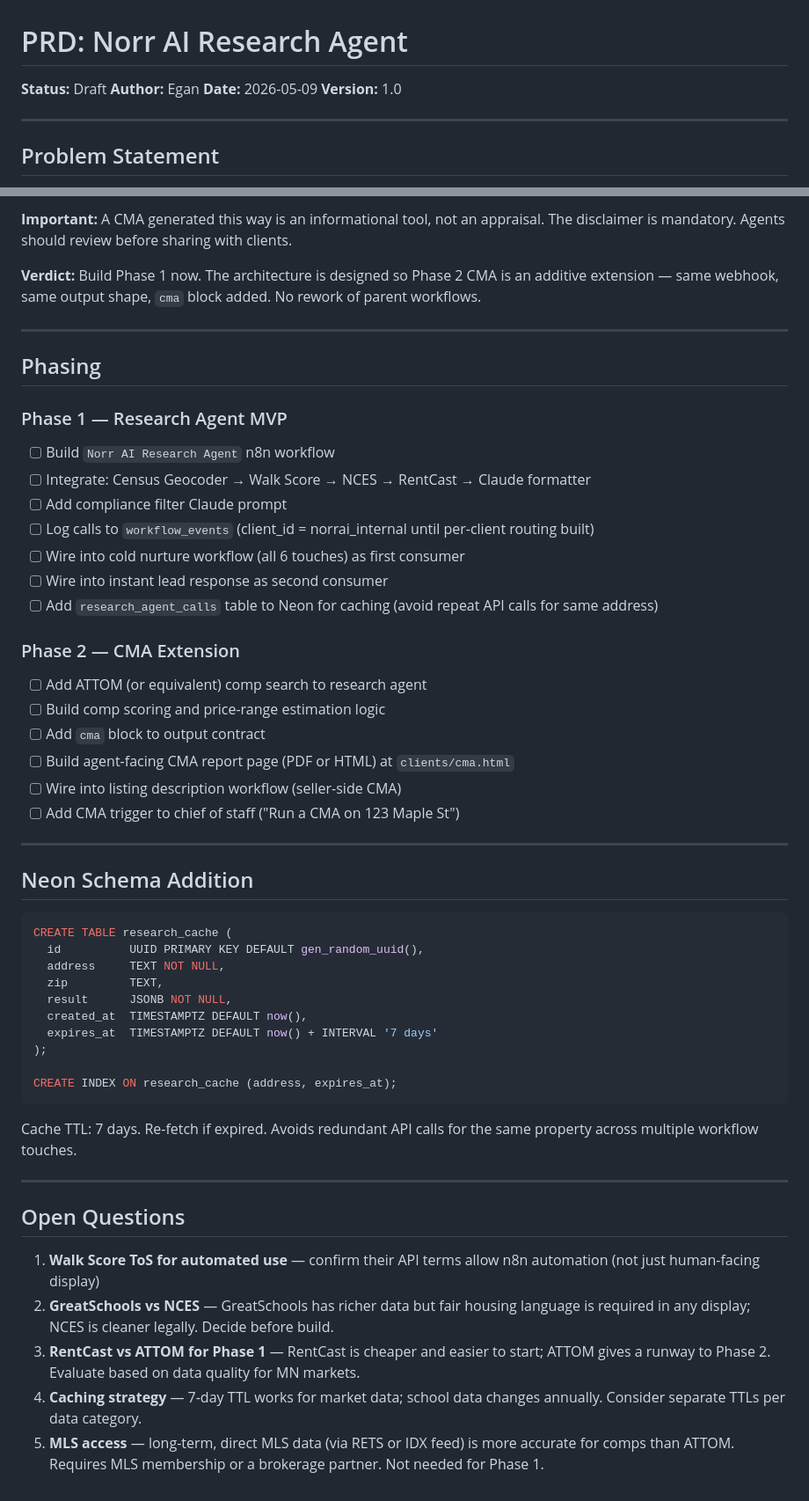
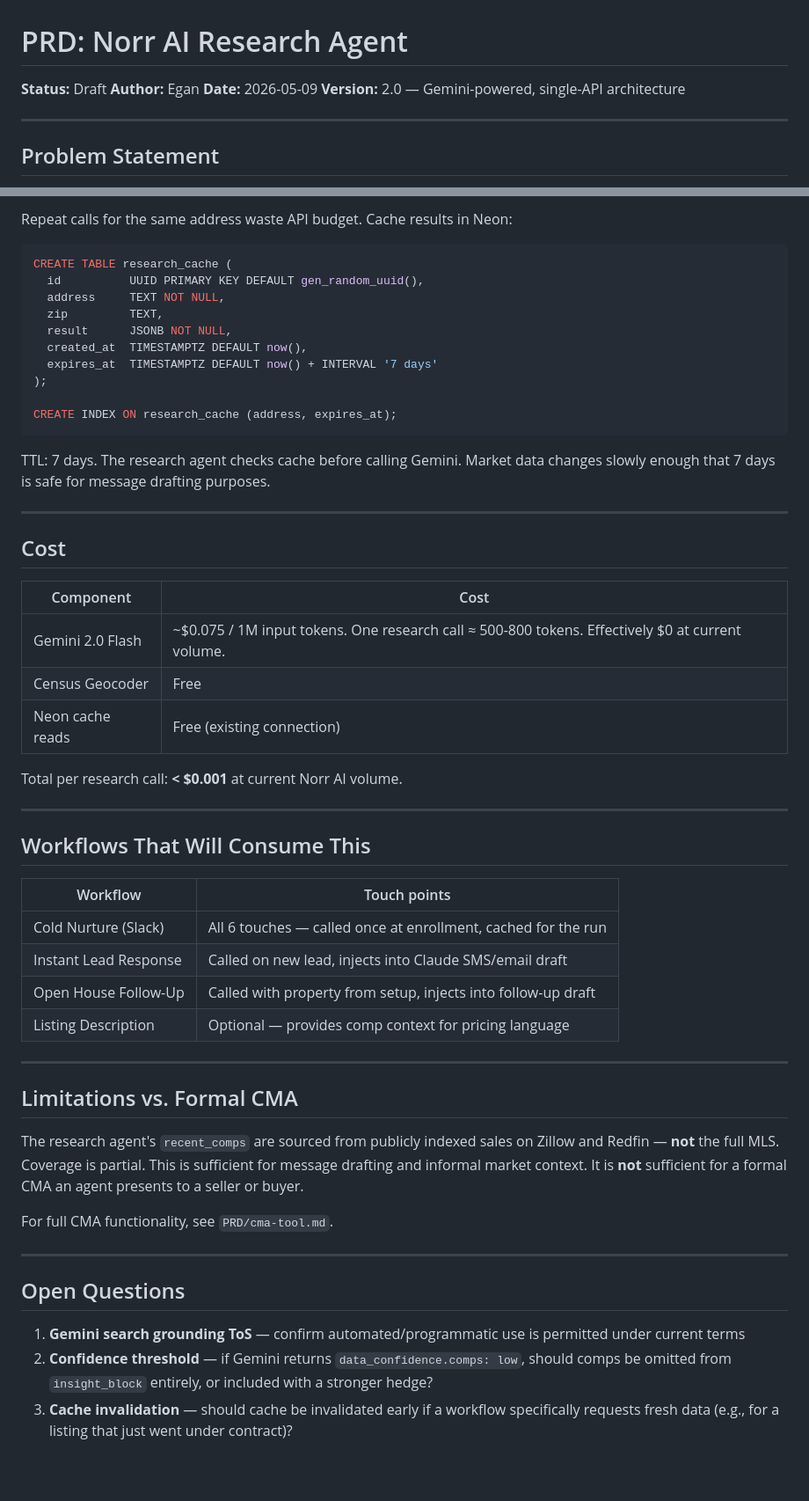
Before and after one commit to egachuu-jpg/norrai, a Markdown page: PRD/research-agent.md, 2 parts joined by grey strips. Shown at 88% size. Rendered like a GitHub page; blank space fills up the shorter version.

````diff
--- a/PRD/research-agent.md
+++ b/PRD/research-agent.md
@@ -3,7 +3,7 @@
 **Status:** Draft
 **Author:** Egan
 **Date:** 2026-05-09
-**Version:** 1.0
+**Version:** 2.0 — Gemini-powered, single-API architecture
 
 ---
 
@@ -232,31 +197,4 @@ This requires `sqft` and `year_built` in the input (currently optional). The out
-**Important:** A CMA generated this way is an informational tool, not an appraisal. The disclaimer is mandatory. Agents should review before sharing with clients.
-
-**Verdict:** Build Phase 1 now. The architecture is designed so Phase 2 CMA is an additive extension — same webhook, same output shape, `cma` block added. No rework of parent workflows.
-
----
-
-## Phasing
-
-### Phase 1 — Research Agent MVP
-- [ ] Build `Norr AI Research Agent` n8n workflow
-- [ ] Integrate: Census Geocoder → Walk Score → NCES → RentCast → Claude formatter
-- [ ] Add compliance filter Claude prompt
-- [ ] Log calls to `workflow_events` (client_id = norrai_internal until per-client routing built)
-- [ ] Wire into cold nurture workflow (all 6 touches) as first consumer
-- [ ] Wire into instant lead response as second consumer
-- [ ] Add `research_agent_calls` table to Neon for caching (avoid repeat API calls for same address)
-
-### Phase 2 — CMA Extension
-- [ ] Add ATTOM (or equivalent) comp search to research agent
-- [ ] Build comp scoring and price-range estimation logic
-- [ ] Add `cma` block to output contract
-- [ ] Build agent-facing CMA report page (PDF or HTML) at `clients/cma.html`
-- [ ] Wire into listing description workflow (seller-side CMA)
-- [ ] Add CMA trigger to chief of staff ("Run a CMA on 123 Maple St")
-
----
-
-## Neon Schema Addition
+Repeat calls for the same address waste API budget. Cache results in Neon:
 
 ```sql
 CREATE TABLE research_cache (
@@ -271,14 +209,43 @@ CREATE TABLE research_cache (
 CREATE INDEX ON research_cache (address, expires_at);
 ```
 
-Cache TTL: 7 days. Re-fetch if expired. Avoids redundant API calls for the same property across multiple workflow touches.
+TTL: 7 days. The research agent checks cache before calling Gemini. Market data changes slowly enough that 7 days is safe for message drafting purposes.
+
+---
+
+## Cost
+
+| Component | Cost |
+|-----------|------|
+| Gemini 2.0 Flash | ~$0.075 / 1M input tokens. One research call ≈ 500-800 tokens. Effectively $0 at current volume. |
+| Census Geocoder | Free |
+| Neon cache reads | Free (existing connection) |
+
+Total per research call: **< $0.001** at current Norr AI volume.
+
+---
+
+## Workflows That Will Consume This
+
+| Workflow | Touch points |
+|----------|-------------|
+| Cold Nurture (Slack) | All 6 touches — called once at enrollment, cached for the run |
+| Instant Lead Response | Called on new lead, injects into Claude SMS/email draft |
+| Open House Follow-Up | Called with property from setup, injects into follow-up draft |
+| Listing Description | Optional — provides comp context for pricing language |
+
+---
+
+## Limitations vs. Formal CMA
+
+The research agent's `recent_comps` are sourced from publicly indexed sales on Zillow and Redfin — **not** the full MLS. Coverage is partial. This is sufficient for message drafting and informal market context. It is **not** sufficient for a formal CMA an agent presents to a seller or buyer.
+
+For full CMA functionality, see `PRD/cma-tool.md`.
 
 ---
 
 ## Open Questions
 
-1. **Walk Score ToS for automated use** — confirm their API terms allow n8n automation (not just human-facing display)
-2. **GreatSchools vs NCES** — GreatSchools has richer data but fair housing language is required in any display; NCES is cleaner legally. Decide before build.
-3. **RentCast vs ATTOM for Phase 1** — RentCast is cheaper and easier to start; ATTOM gives a runway to Phase 2. Evaluate based on data quality for MN markets.
-4. **Caching strategy** — 7-day TTL works for market data; school data changes annually. Consider separate TTLs per data category.
-5. **MLS access** — long-term, direct MLS data (via RETS or IDX feed) is more accurate for comps than ATTOM. Requires MLS membership or a brokerage partner. Not needed for Phase 1.
+1. **Gemini search grounding ToS** — confirm automated/programmatic use is permitted under current terms
+2. **Confidence threshold** — if Gemini returns `data_confidence.comps: low`, should comps be omitted from `insight_block` entirely, or included with a stronger hedge?
+3. **Cache invalidation** — should cache be invalidated early if a workflow specifically requests fresh data (e.g., for a listing that just went under contract)?
````
Also changed, not shown: other parts of PRD/research-agent.md (+78 -113 lines), PRD/cma-tool.md (added, +378 -0 lines).
